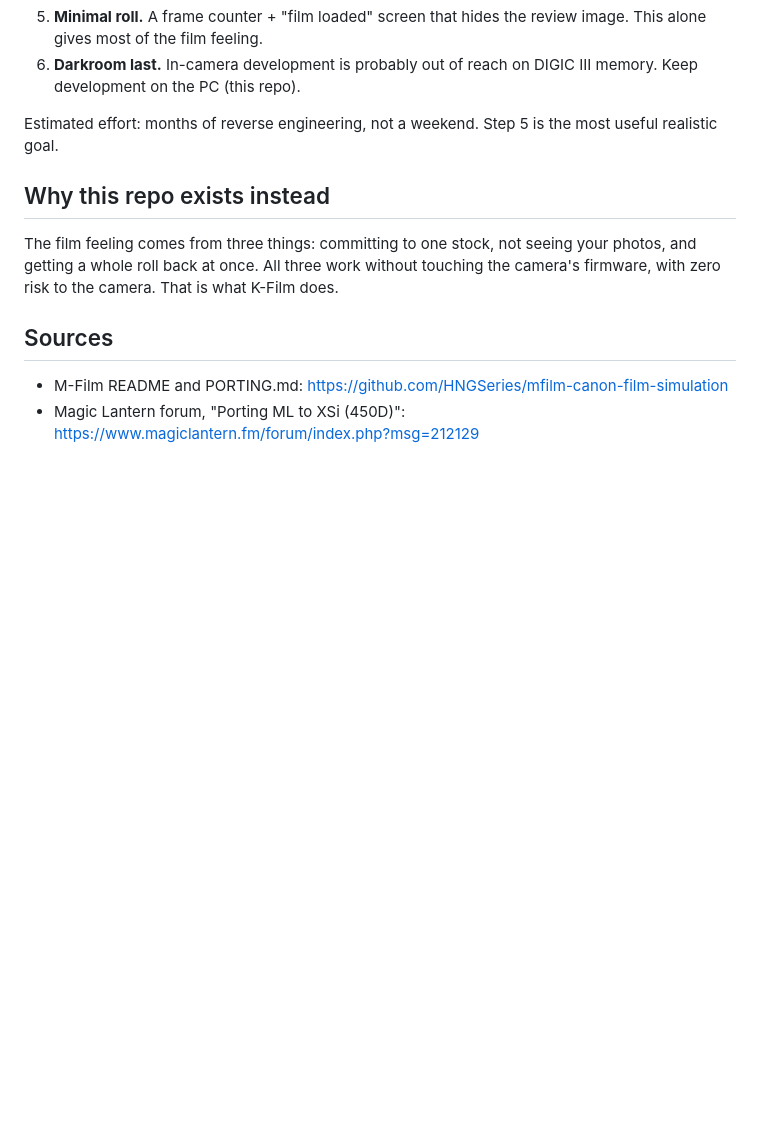
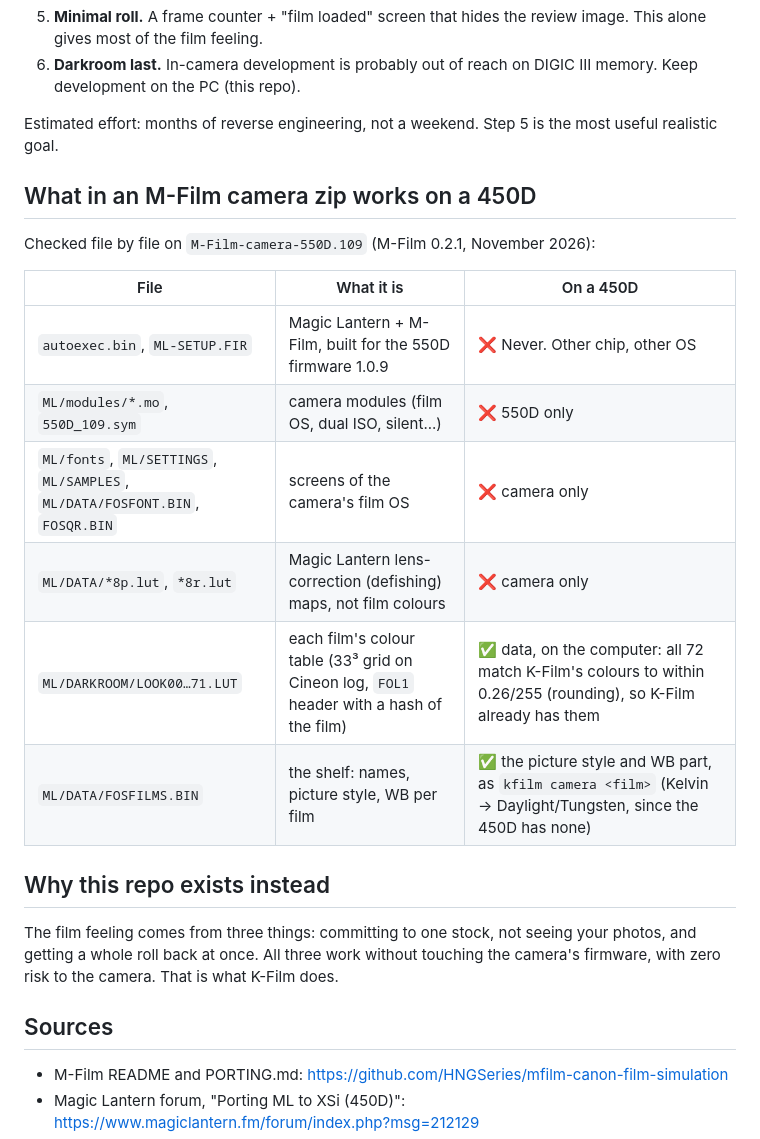
Before and after one commit to KristLaw/k-film, a Markdown page: docs/PORTING-450D.md, the part around the change. Rendered like a GitHub page; blank space fills up the shorter version.

```diff
--- a/docs/PORTING-450D.md
+++ b/docs/PORTING-450D.md
@@ -62,6 +62,19 @@ fork can boot a 450D ROM dump before testing on the real camera.
 Estimated effort: months of reverse engineering, not a weekend. Step 5 is
 the most useful realistic goal.
 
+## What in an M-Film camera zip works on a 450D
+
+Checked file by file on `M-Film-camera-550D.109` (M-Film 0.2.1, November 2026):
+
+| File | What it is | On a 450D |
+|---|---|---|
+| `autoexec.bin`, `ML-SETUP.FIR` | Magic Lantern + M-Film, built for the 550D firmware 1.0.9 | ❌ Never. Other chip, other OS |
+| `ML/modules/*.mo`, `550D_109.sym` | camera modules (film OS, dual ISO, silent...) | ❌ 550D only |
+| `ML/fonts`, `ML/SETTINGS`, `ML/SAMPLES`, `ML/DATA/FOSFONT.BIN`, `FOSQR.BIN` | screens of the camera's film OS | ❌ camera only |
+| `ML/DATA/*8p.lut`, `*8r.lut` | Magic Lantern lens-correction (defishing) maps, not film colours | ❌ camera only |
+| `ML/DARKROOM/LOOK00…71.LUT` | each film's colour table (33³ grid on Cineon log, `FOL1` header with a hash of the film) | ✅ data, on the computer: all 72 match K-Film's colours to within 0.26/255 (rounding), so K-Film already has them |
+| `ML/DATA/FOSFILMS.BIN` | the shelf: names, picture style, WB per film | ✅ the picture style and WB part, as `kfilm camera <film>` (Kelvin → Daylight/Tungsten, since the 450D has none) |
+
 ## Why this repo exists instead
 
 The film feeling comes from three things: committing to one stock, not
```
Also changed, not shown: README.md (+16 -3 lines), docs/RECIPES.md (+2 -2 lines), docs/img/contact_sheet_demo.jpg, docs/img/kfilm_banner.png (added), docs/img/mfilm_demo.jpg, 6 other files.
